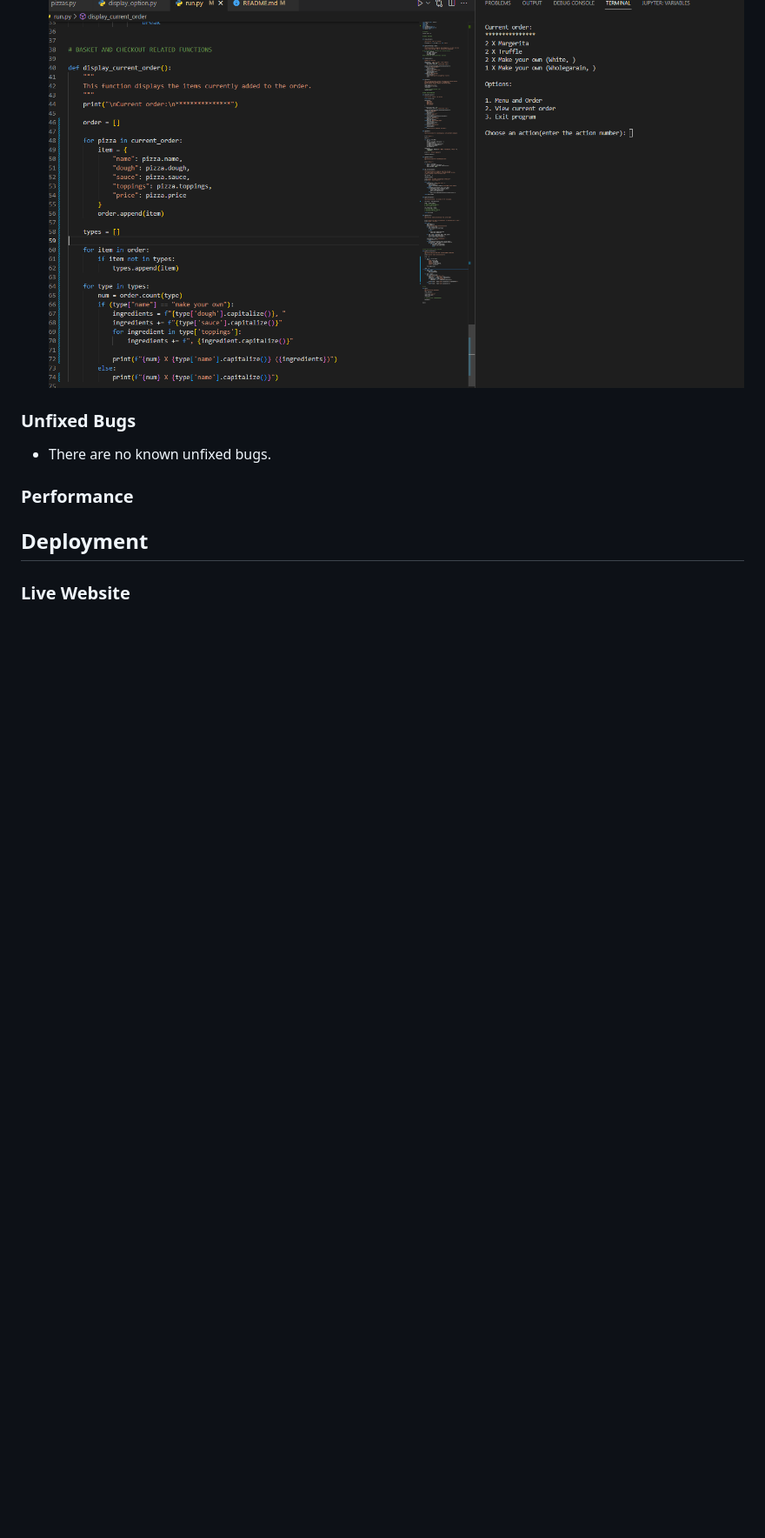
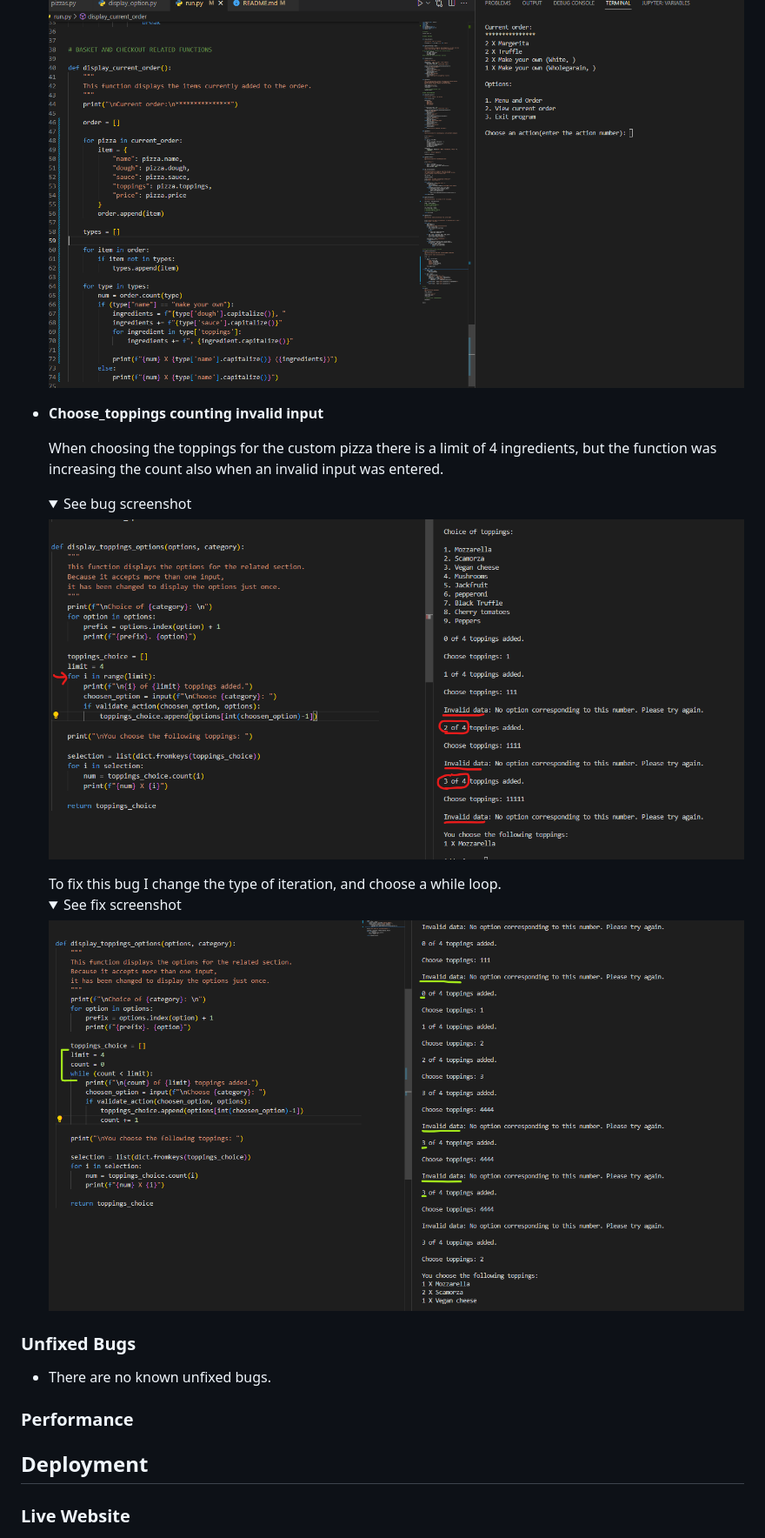
Before and after one commit to EliSacch/PizzaTruck, a Markdown page: README.md, the part around the change. Shown: that part at 87% size. Drawn GitHub-style; pictures changed too: media/choose-toppings-bug.png (added), media/choose-toppings-fix.png (added); folded sections open; blank space fills up the shorter version.

Commit message:
Add documentation for choode-toppings fix

```diff
--- a/README.md
+++ b/README.md
@@ -157,6 +157,23 @@ To develop a program that answers all the needs identified above, I have created
 
     </details>
 
+- __Choose_toppings counting invalid input__
+
+  When choosing the toppings for the custom pizza there is a limit of 4 ingredients, but the function was increasing the count also when an invalid input was entered.
+    <details>
+    <summary>See bug screenshot</summary>
+
+    ![Bug](media/choose-toppings-bug.png)
+
+    </details>
+    To fix this bug I change the type of iteration, and choose a while loop.
+    <details>
+    <summary>See fix screenshot</summary>
+
+    ![Fix](media/choose-toppings-fix.png)
+
+    </details>
+
 
 ### Unfixed Bugs
 
```
